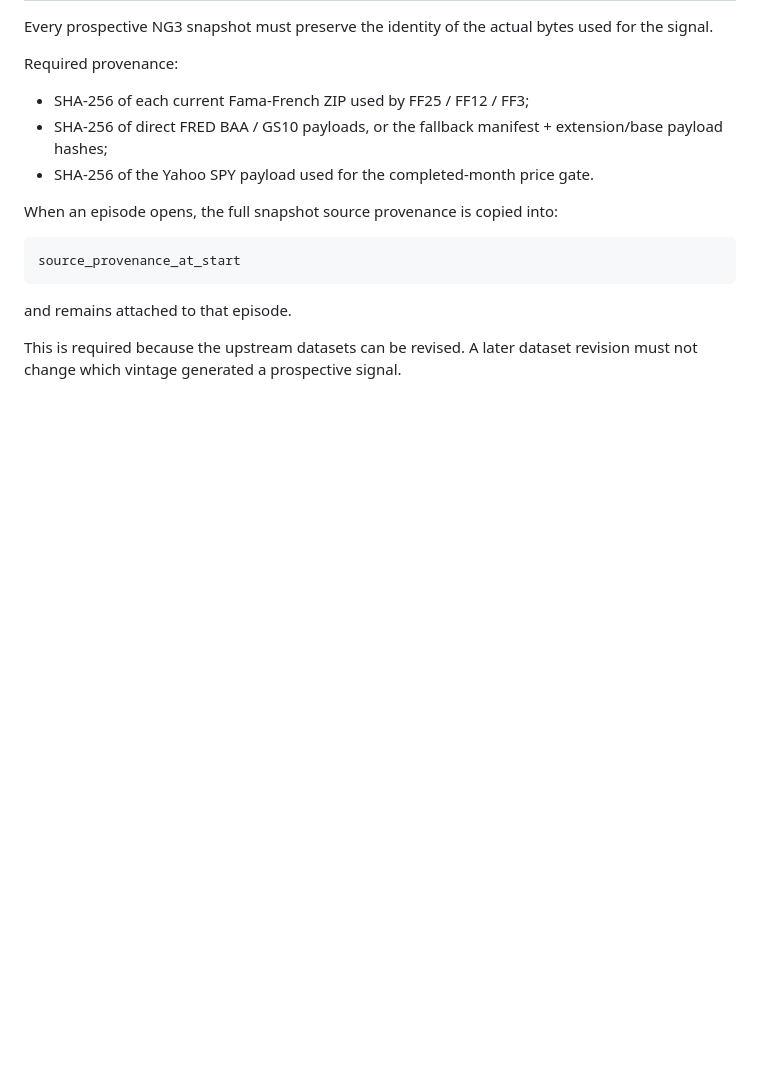
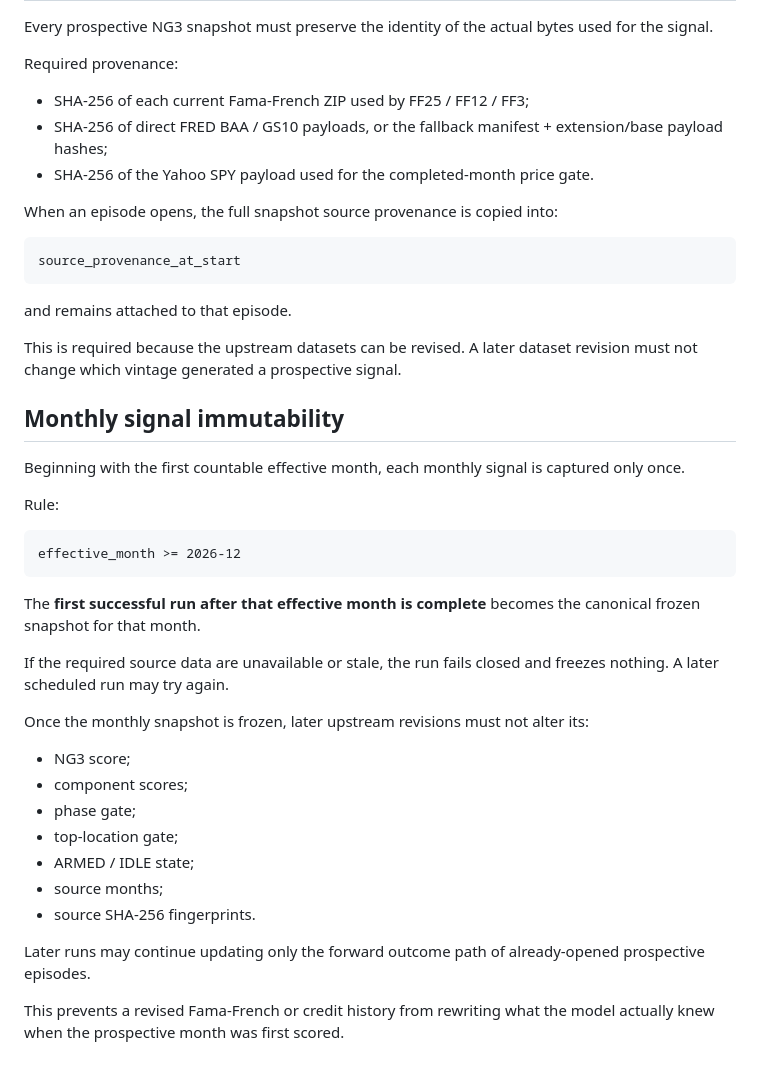
Before and after one commit to galbbb2772/market-indicators-v1, a Markdown page: research/MARKET_TOP_ROUTE_A_NG3_EVIDENCE_PROTOCOL.md, the part around the change. Drawn GitHub-style; blank space fills up the shorter version.

Commit message:
Document NG3 monthly signal immutability

````diff
--- a/research/MARKET_TOP_ROUTE_A_NG3_EVIDENCE_PROTOCOL.md
+++ b/research/MARKET_TOP_ROUTE_A_NG3_EVIDENCE_PROTOCOL.md
@@ -144,3 +144,32 @@ source_provenance_at_start
 and remains attached to that episode.
 
 This is required because the upstream datasets can be revised. A later dataset revision must not change which vintage generated a prospective signal.
+
+
+## Monthly signal immutability
+
+Beginning with the first countable effective month, each monthly signal is captured only once.
+
+Rule:
+
+```
+effective_month >= 2026-12
+```
+
+The **first successful run after that effective month is complete** becomes the canonical frozen snapshot for that month.
+
+If the required source data are unavailable or stale, the run fails closed and freezes nothing. A later scheduled run may try again.
+
+Once the monthly snapshot is frozen, later upstream revisions must not alter its:
+
+- NG3 score;
+- component scores;
+- phase gate;
+- top-location gate;
+- ARMED / IDLE state;
+- source months;
+- source SHA-256 fingerprints.
+
+Later runs may continue updating only the forward outcome path of already-opened prospective episodes.
+
+This prevents a revised Fama-French or credit history from rewriting what the model actually knew when the prospective month was first scored.
````
